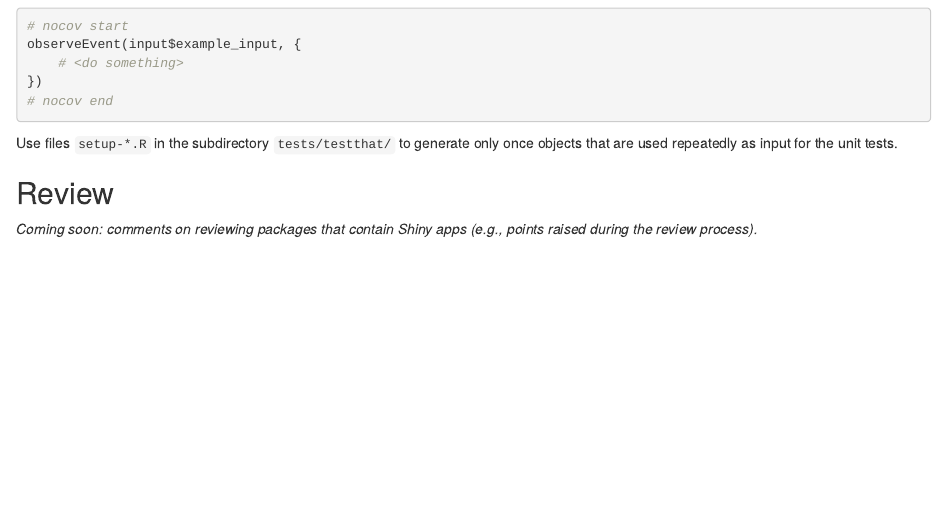
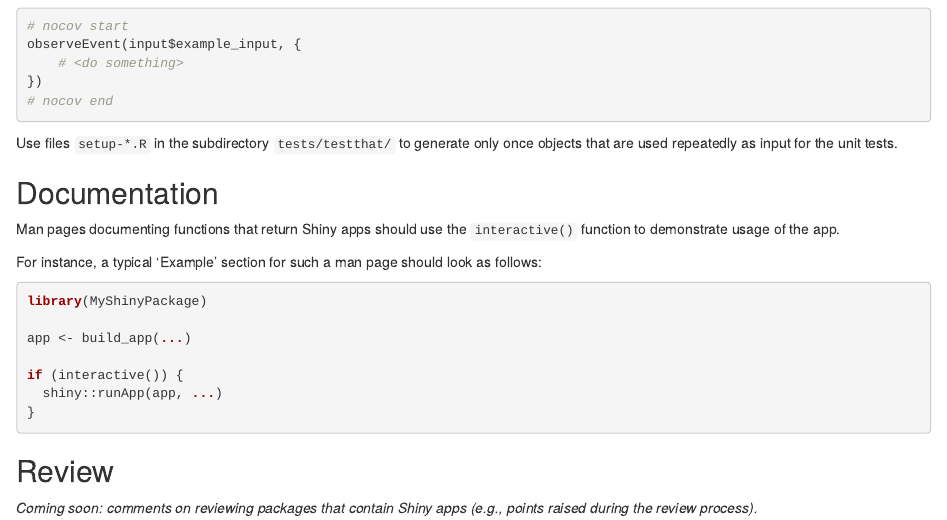
Before and after one commit to Bioconductor/pkgrevdocs, an R Markdown document (shiny-apps.Rmd): the page in a window 1100 px wide, from 900 px down. Rendered offline with R 4.5, knitr and Pandoc, with nearby package versions; drawn as R Markdown's standard HTML page in place of the format the file asks for.

Commit message:
add a section about documentation

````diff
--- a/shiny-apps.Rmd
+++ b/shiny-apps.Rmd
@@ -58,6 +58,22 @@ observeEvent(input$example_input, {
 
 Use files `setup-*.R` in the subdirectory `tests/testthat/` to generate only once objects that are used repeatedly as input for the unit tests.
 
+## Documentation
+
+Man pages documenting functions that return Shiny apps should use the `interactive()` function to demonstrate usage of the app.
+
+For instance, a typical 'Example' section for such a man page should look as follows:
+
+```{r, eval=FALSE}
+library(MyShinyPackage)
+
+app <- build_app(...)
+
+if (interactive()) {
+  shiny::runApp(app, ...)
+}
+```
+
 ## Review
 
 _Coming soon: comments on reviewing packages that contain Shiny apps (e.g., points raised during the review process)._
````
